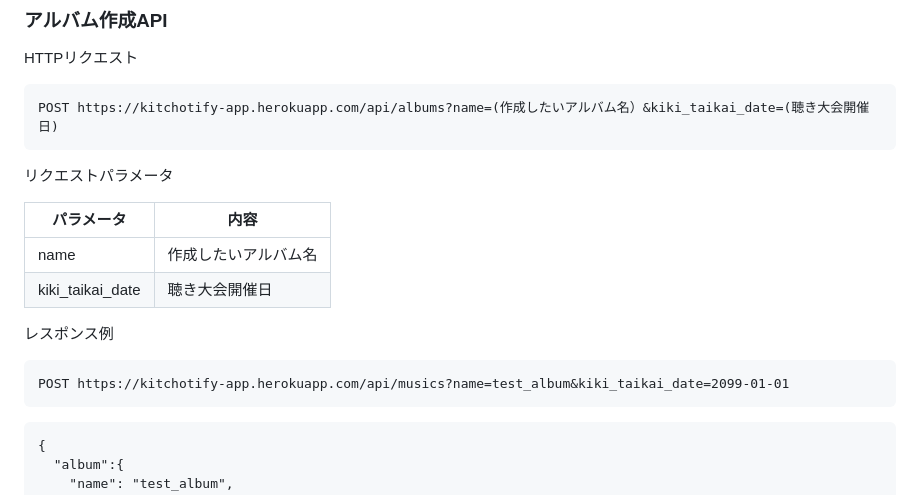
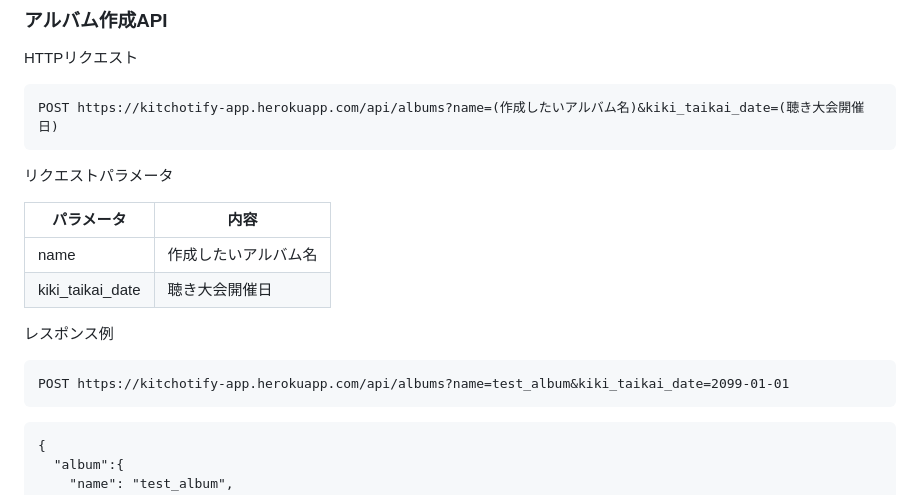
Before and after one commit to kosamega/Kitchotify_app, a Markdown page: README.md, the part around the change. Drawn GitHub-style.

Commit message:
Create APIの仕様書を修正

````diff
--- a/README.md
+++ b/README.md
@@ -236,7 +236,7 @@ Authorization: Bearer xxxxxxxxxxxxxx
 ### アルバム作成API
 HTTPリクエスト
 ```
-POST https://kitchotify-app.herokuapp.com/api/albums?name=(作成したいアルバム名）&kiki_taikai_date=(聴き大会開催日)
+POST https://kitchotify-app.herokuapp.com/api/albums?name=(作成したいアルバム名)&kiki_taikai_date=(聴き大会開催日)
 ```
 リクエストパラメータ
 
@@ -247,7 +247,7 @@ POST https://kitchotify-app.herokuapp.com/api/albums?name=(作成したいアル
 
 レスポンス例
 ```
-POST https://kitchotify-app.herokuapp.com/api/musics?name=test_album&kiki_taikai_date=2099-01-01
+POST https://kitchotify-app.herokuapp.com/api/albums?name=test_album&kiki_taikai_date=2099-01-01
 ```
 ```
 {
````
